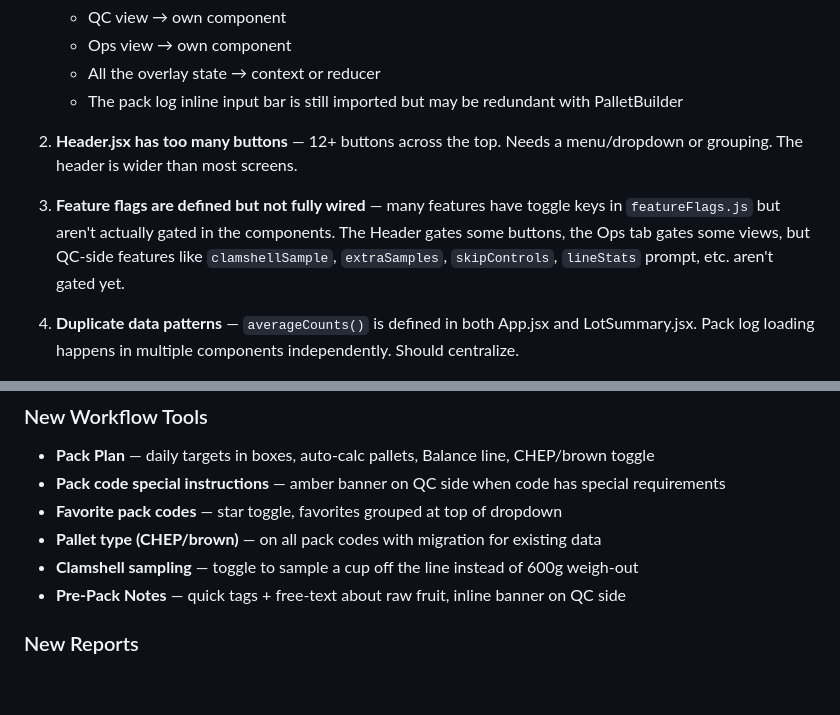
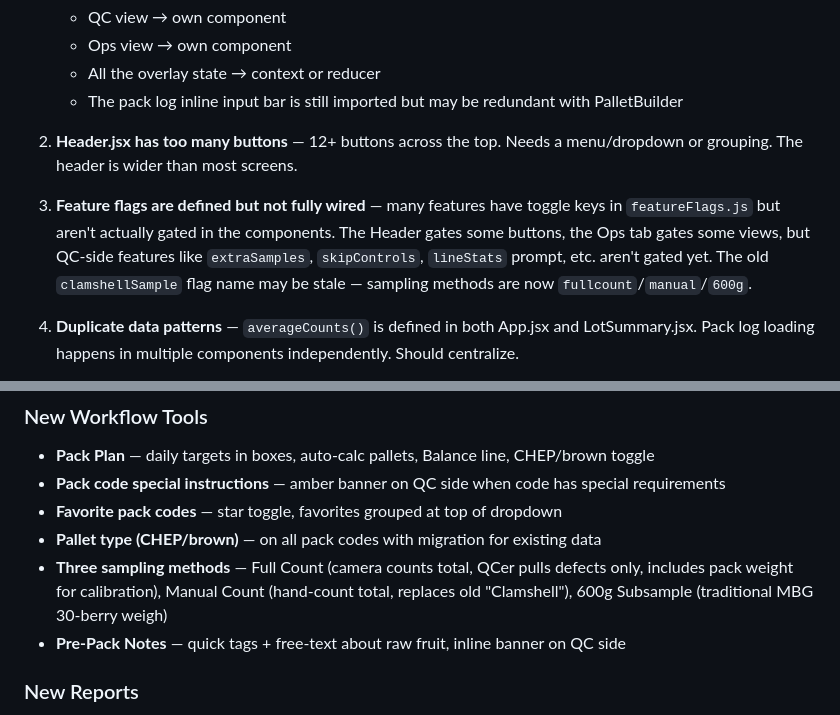
Before and after one commit to jacoblandrum92-droid/berrycheck, a Markdown page: CLAUDE.md, 2 parts joined by grey strips. Rendered like a GitHub page; blank space fills up the shorter version.

```diff
--- a/CLAUDE.md
+++ b/CLAUDE.md
@@ -24,7 +25,7 @@ The app has grown fast over 2 days. The next session should focus on cleanup bef
 
 2. **Header.jsx has too many buttons** — 12+ buttons across the top. Needs a menu/dropdown or grouping. The header is wider than most screens.
 
-3. **Feature flags are defined but not fully wired** — many features have toggle keys in `featureFlags.js` but aren't actually gated in the components. The Header gates some buttons, the Ops tab gates some views, but QC-side features like `clamshellSample`, `extraSamples`, `skipControls`, `lineStats` prompt, etc. aren't gated yet.
+3. **Feature flags are defined but not fully wired** — many features have toggle keys in `featureFlags.js` but aren't actually gated in the components. The Header gates some buttons, the Ops tab gates some views, but QC-side features like `extraSamples`, `skipControls`, `lineStats` prompt, etc. aren't gated yet. The old `clamshellSample` flag name may be stale — sampling methods are now `fullcount`/`manual`/`600g`.
 
 4. **Duplicate data patterns** — `averageCounts()` is defined in both App.jsx and LotSummary.jsx. Pack log loading happens in multiple components independently. Should centralize.
 
@@ -55,7 +56,7 @@ The app has grown fast over 2 days. The next session should focus on cleanup bef
 - **Pack code special instructions** — amber banner on QC side when code has special requirements
 - **Favorite pack codes** — star toggle, favorites grouped at top of dropdown
 - **Pallet type (CHEP/brown)** — on all pack codes with migration for existing data
-- **Clamshell sampling** — toggle to sample a cup off the line instead of 600g weigh-out
+- **Three sampling methods** — Full Count (camera counts total, QCer pulls defects only, includes pack weight for calibration), Manual Count (hand-count total, replaces old "Clamshell"), 600g Subsample (traditional MBG 30-berry weigh)
 - **Pre-Pack Notes** — quick tags + free-text about raw fruit, inline banner on QC side
 
 ### New Reports
```
Also changed, not shown: other parts of CLAUDE.md (+25 -2 lines).
